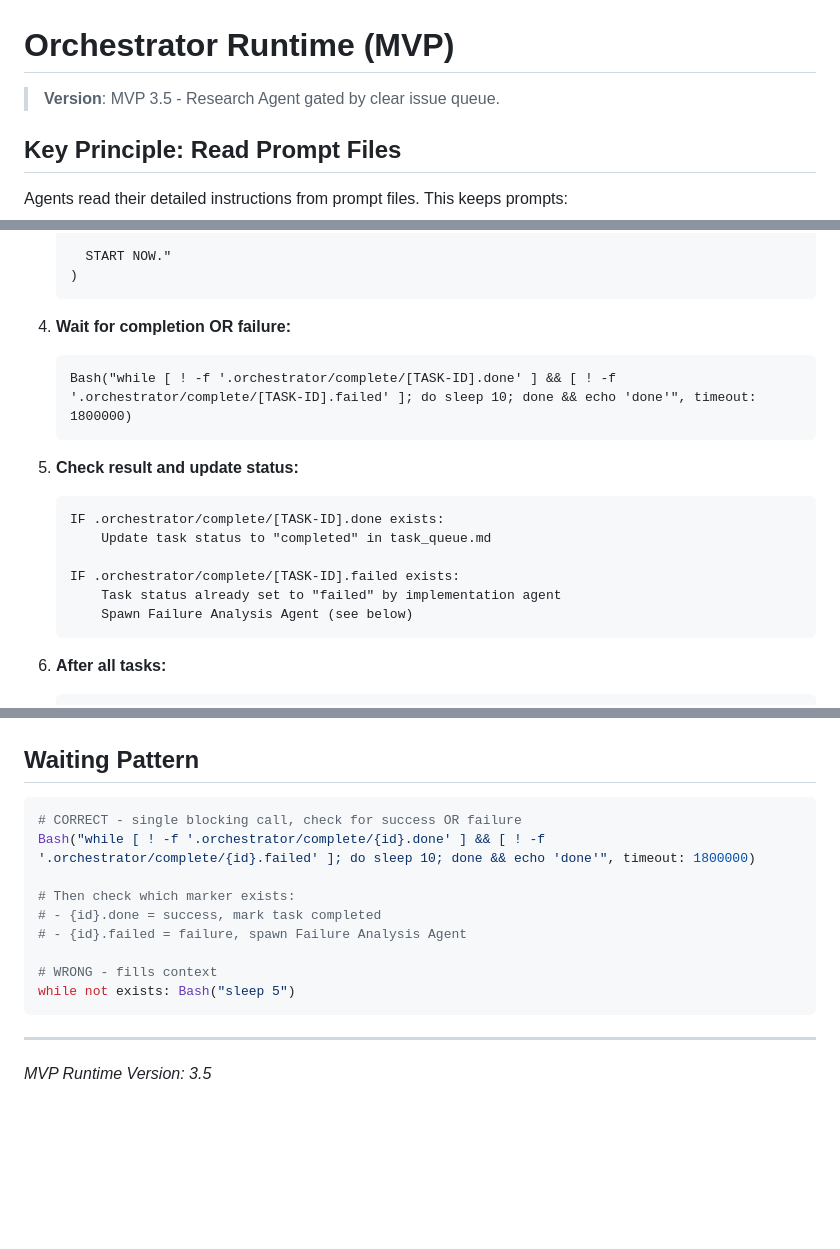
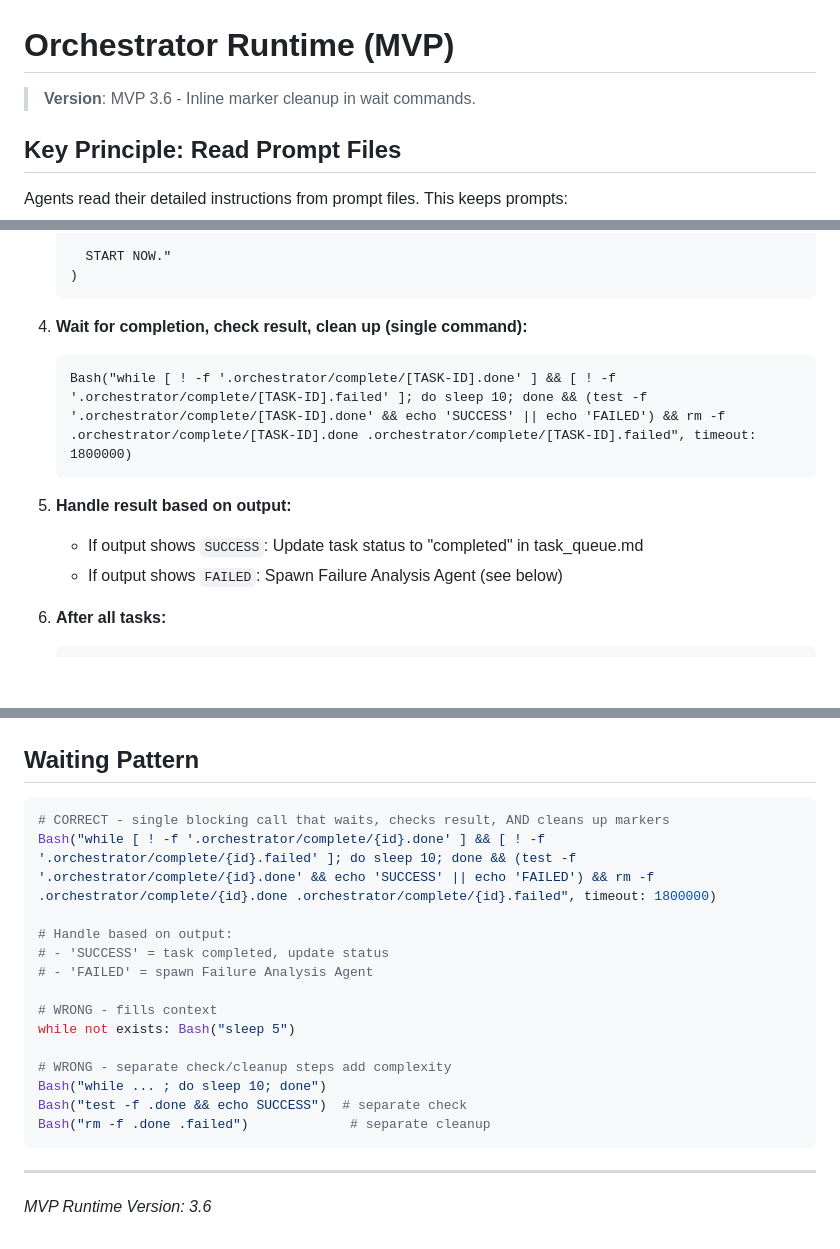
Before and after one commit to bladehstream/claudestrator, a Markdown page: orchestrator_runtime.md, 3 parts joined by grey strips. Drawn GitHub-style; blank space fills up the shorter version.

````diff
--- a/orchestrator_runtime.md
+++ b/orchestrator_runtime.md
@@ -1,6 +1,6 @@
 # Orchestrator Runtime (MVP)
 
-> **Version**: MVP 3.5 - Research Agent gated by clear issue queue.
+> **Version**: MVP 3.6 - Inline marker cleanup in wait commands.
 
 ## Key Principle: Read Prompt Files
 
@@ -291,20 +291,14 @@ For each pending task in `.orchestrator/task_queue.md`:
    )
    ```
 
-4. **Wait for completion OR failure:**
+4. **Wait for completion, check result, clean up (single command):**
    ```
-   Bash("while [ ! -f '.orchestrator/complete/[TASK-ID].done' ] && [ ! -f '.orchestrator/complete/[TASK-ID].failed' ]; do sleep 10; done && echo 'done'", timeout: 1800000)
+   Bash("while [ ! -f '.orchestrator/complete/[TASK-ID].done' ] && [ ! -f '.orchestrator/complete/[TASK-ID].failed' ]; do sleep 10; done && (test -f '.orchestrator/complete/[TASK-ID].done' && echo 'SUCCESS' || echo 'FAILED') && rm -f .orchestrator/complete/[TASK-ID].done .orchestrator/complete/[TASK-ID].failed", timeout: 1800000)
    ```
 
-5. **Check result and update status:**
-   ```
-   IF .orchestrator/complete/[TASK-ID].done exists:
-       Update task status to "completed" in task_queue.md
-
-   IF .orchestrator/complete/[TASK-ID].failed exists:
-       Task status already set to "failed" by implementation agent
-       Spawn Failure Analysis Agent (see below)
-   ```
+5. **Handle result based on output:**
+   - If output shows `SUCCESS`: Update task status to "completed" in task_queue.md
+   - If output shows `FAILED`: Spawn Failure Analysis Agent (see below)
 
 6. **After all tasks:**
    ```
@@ -702,17 +696,22 @@ Issue Lifecycle:
 ## Waiting Pattern
 
 ```bash
-# CORRECT - single blocking call, check for success OR failure
-Bash("while [ ! -f '.orchestrator/complete/{id}.done' ] && [ ! -f '.orchestrator/complete/{id}.failed' ]; do sleep 10; done && echo 'done'", timeout: 1800000)
+# CORRECT - single blocking call that waits, checks result, AND cleans up markers
+Bash("while [ ! -f '.orchestrator/complete/{id}.done' ] && [ ! -f '.orchestrator/complete/{id}.failed' ]; do sleep 10; done && (test -f '.orchestrator/complete/{id}.done' && echo 'SUCCESS' || echo 'FAILED') && rm -f .orchestrator/complete/{id}.done .orchestrator/complete/{id}.failed", timeout: 1800000)
 
-# Then check which marker exists:
-# - {id}.done = success, mark task completed
-# - {id}.failed = failure, spawn Failure Analysis Agent
+# Handle based on output:
+# - 'SUCCESS' = task completed, update status
+# - 'FAILED' = spawn Failure Analysis Agent
 
 # WRONG - fills context
 while not exists: Bash("sleep 5")
+
+# WRONG - separate check/cleanup steps add complexity
+Bash("while ... ; do sleep 10; done")
+Bash("test -f .done && echo SUCCESS")  # separate check
+Bash("rm -f .done .failed")             # separate cleanup
 ```
 
 ---
 
-*MVP Runtime Version: 3.5*
+*MVP Runtime Version: 3.6*
````
Also changed, not shown: commands/orchestrate.md (+16 -23 lines).
